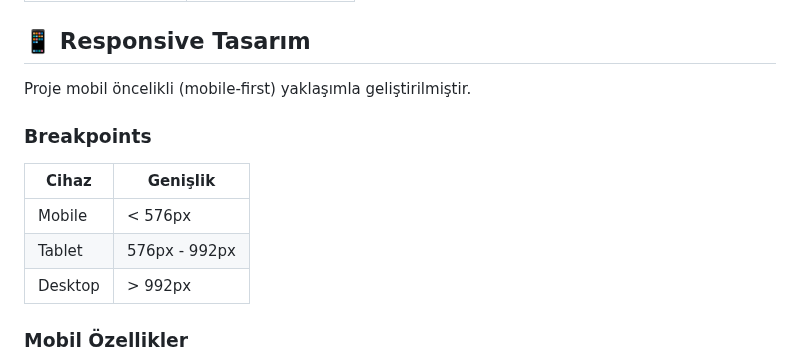
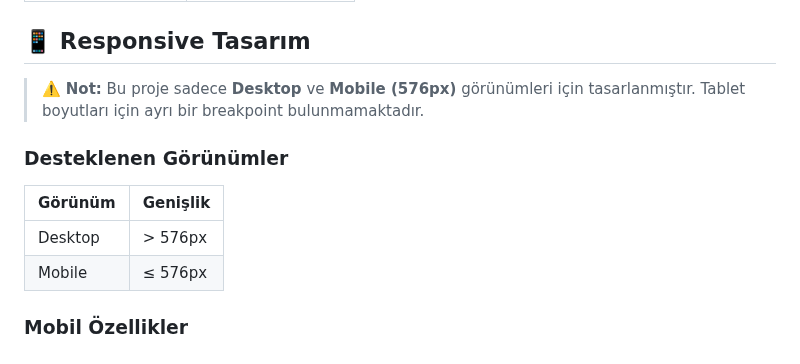
Before and after one commit to emreyilmazxy/powerfull-sport-center, a Markdown page: README.md, the part around the change. Rendered like a GitHub page.

Commit message:
final md

```diff
--- a/README.md
+++ b/README.md
@@ -169,15 +169,14 @@ powerfull-sport-center/
 
 ## 📱 Responsive Tasarım
 
-Proje mobil öncelikli (mobile-first) yaklaşımla geliştirilmiştir.
+> ⚠️ **Not:** Bu proje sadece **Desktop** ve **Mobile (576px)** görünümleri için tasarlanmıştır. Tablet boyutları için ayrı bir breakpoint bulunmamaktadır.
 
-### Breakpoints
+### Desteklenen Görünümler
 
-| Cihaz | Genişlik |
-|-------|----------|
-| Mobile | < 576px |
-| Tablet | 576px - 992px |
-| Desktop | > 992px |
+| Görünüm | Genişlik |
+|---------|----------|
+| Desktop | > 576px |
+| Mobile | ≤ 576px |
 
 ### Mobil Özellikler
 
```
